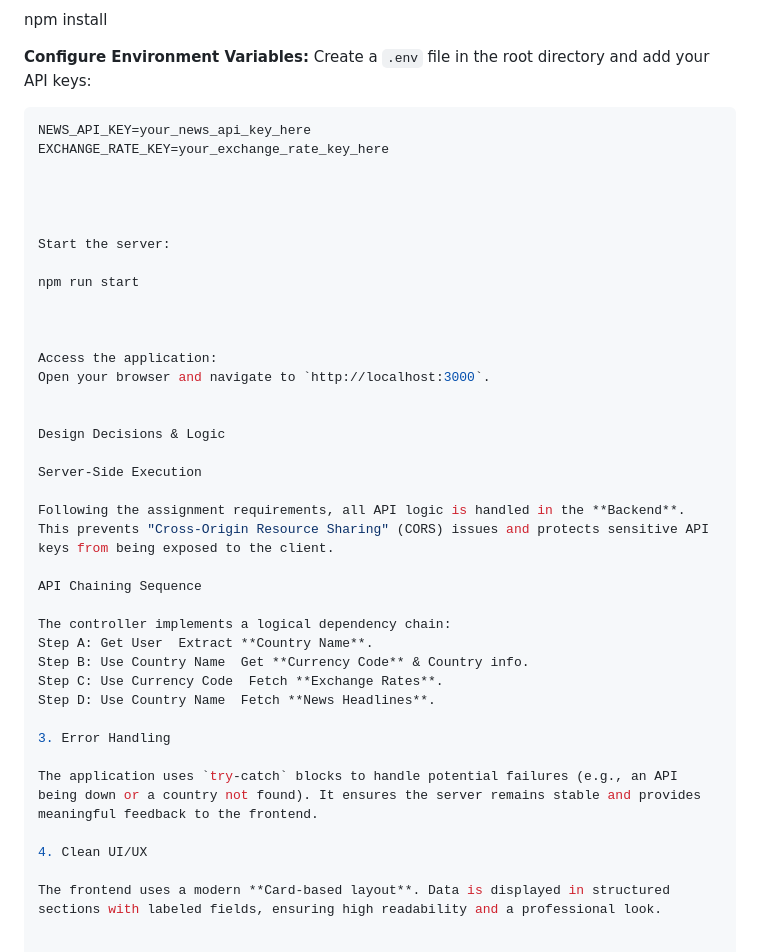
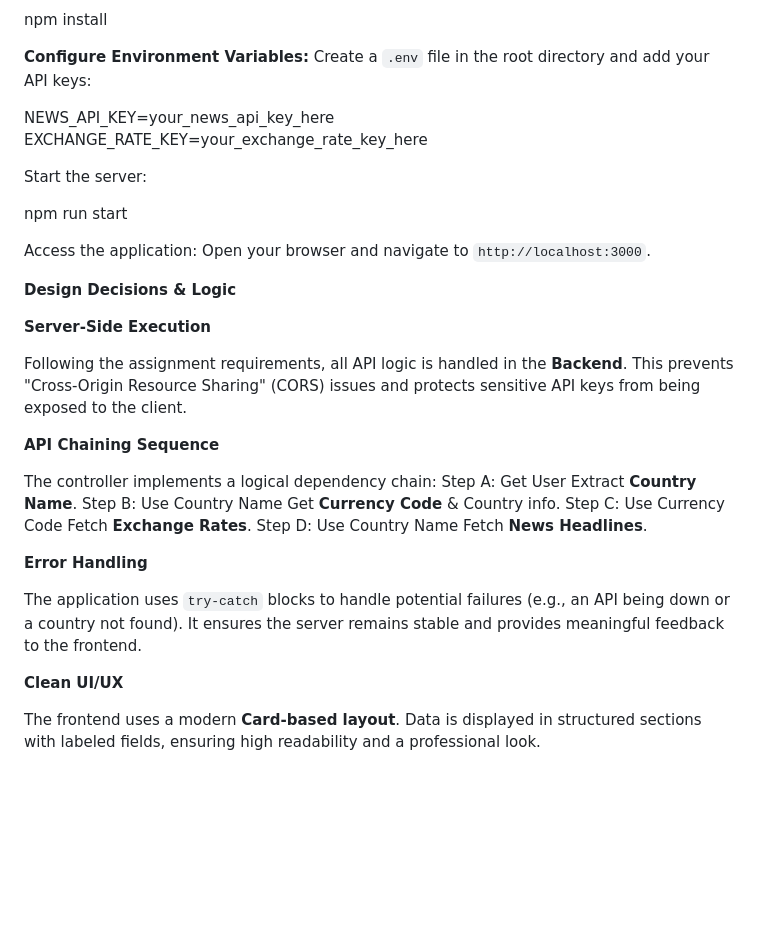
Before and after one commit to YEWGG/Back-end-assik-2, a Markdown page: README.md, the part around the change. Rendered like a GitHub page; blank space fills up the shorter version.

Commit message:
changes of README

````diff
--- a/README.md
+++ b/README.md
@@ -55,7 +55,7 @@ npm install
 
 **Configure Environment Variables:**
 Create a `.env` file in the root directory and add your API keys:
-```env
+
 NEWS_API_KEY=your_news_api_key_here
 EXCHANGE_RATE_KEY=your_exchange_rate_key_here
 
@@ -72,13 +72,13 @@ Access the application:
 Open your browser and navigate to `http://localhost:3000`.
 
 
-Design Decisions & Logic
+**Design Decisions & Logic**
 
-Server-Side Execution
+**Server-Side Execution**
 
 Following the assignment requirements, all API logic is handled in the **Backend**. This prevents "Cross-Origin Resource Sharing" (CORS) issues and protects sensitive API keys from being exposed to the client.
 
-API Chaining Sequence
+**API Chaining Sequence**
 
 The controller implements a logical dependency chain:
 Step A: Get User  Extract **Country Name**.
@@ -86,10 +86,10 @@ Step B: Use Country Name  Get **Currency Code** & Country info.
 Step C: Use Currency Code  Fetch **Exchange Rates**.
 Step D: Use Country Name  Fetch **News Headlines**.
 
-3. Error Handling
+**Error Handling**
 
 The application uses `try-catch` blocks to handle potential failures (e.g., an API being down or a country not found). It ensures the server remains stable and provides meaningful feedback to the frontend.
 
-4. Clean UI/UX
+**Clean UI/UX**
 
 The frontend uses a modern **Card-based layout**. Data is displayed in structured sections with labeled fields, ensuring high readability and a professional look.
````
